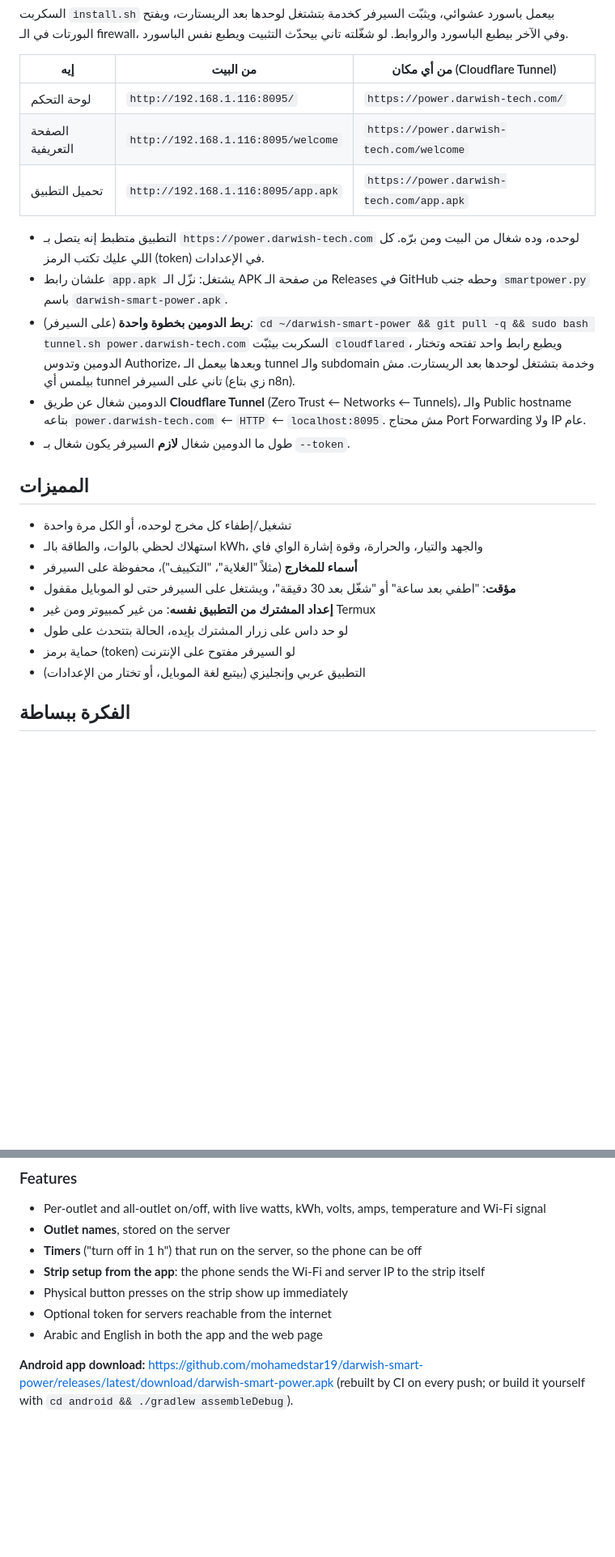
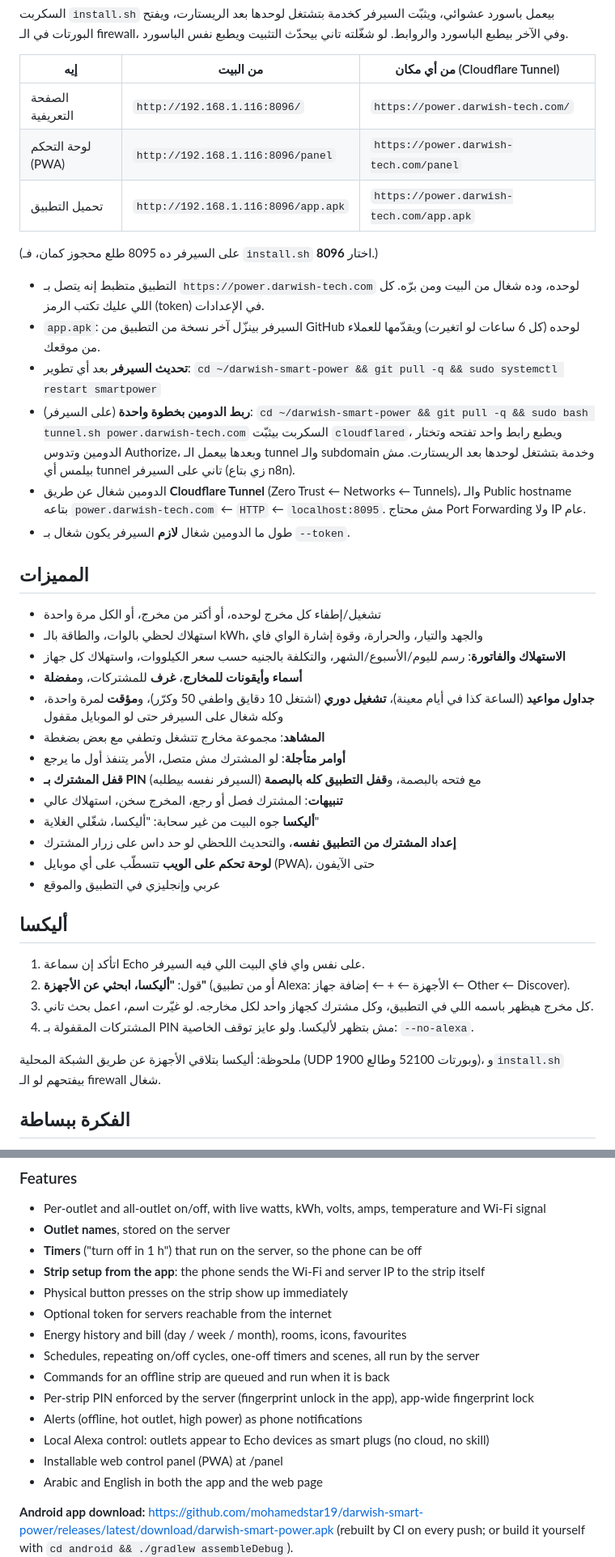
Before and after one commit to mohamedstar19/darwish-smart-power, a Markdown page: README.md, 2 parts joined by grey strips. Shown at 81% size. Rendered like a GitHub page; blank space fills up the shorter version.

Commit message:
README: 2.0 features, Alexa setup, PWA panel and the new API
Co-Authored-By: Claude Opus 5.5 <noreply@anthropic.com>
Claude-Session: https://claude.ai/code/session_01TJDbRZMRAMzbYHtw4XZ2zW

```diff
--- a/README.md
+++ b/README.md
@@ -27,13 +27,16 @@ cd ~ && { [ -d darwish-smart-power ] || git clone https://github.com/mohamedstar
 
 | إيه | من البيت | من أي مكان (Cloudflare Tunnel) |
 |---|---|---|
-| لوحة التحكم | `http://192.168.1.116:8095/` | `https://power.darwish-tech.com/` |
-| الصفحة التعريفية | `http://192.168.1.116:8095/welcome` | `https://power.darwish-tech.com/welcome` |
-| تحميل التطبيق | `http://192.168.1.116:8095/app.apk` | `https://power.darwish-tech.com/app.apk` |
+| الصفحة التعريفية | `http://192.168.1.116:8096/` | `https://power.darwish-tech.com/` |
+| لوحة التحكم (PWA) | `http://192.168.1.116:8096/panel` | `https://power.darwish-tech.com/panel` |
+| تحميل التطبيق | `http://192.168.1.116:8096/app.apk` | `https://power.darwish-tech.com/app.apk` |
+
+(على السيرفر ده 8095 طلع محجوز كمان، فـ `install.sh` اختار **8096**.)
 
 - التطبيق متظبط إنه يتصل بـ `https://power.darwish-tech.com` لوحده، وده شغال من البيت ومن برّه.
   كل اللي عليك تكتب الرمز (token) في الإعدادات.
-- علشان رابط `app.apk` يشتغل: نزّل الـ APK من صفحة الـ Releases في GitHub وحطه جنب `smartpower.py` باسم `darwish-smart-power.apk`.
+- `app.apk`: السيرفر بينزّل آخر نسخة من التطبيق من GitHub لوحده (كل 6 ساعات لو اتغيرت) ويقدّمها للعملاء من موقعك.
+- **تحديث السيرفر** بعد أي تطوير: `cd ~/darwish-smart-power && git pull -q && sudo systemctl restart smartpower`
 - **ربط الدومين بخطوة واحدة** (على السيرفر):
   `cd ~/darwish-smart-power && git pull -q && sudo bash tunnel.sh power.darwish-tech.com`
   السكربت بيثبّت `cloudflared`، ويطبع رابط واحد تفتحه وتختار الدومين وتدوس Authorize، وبعدها بيعمل الـ tunnel
@@ -44,14 +47,28 @@ cd ~ && { [ -d darwish-smart-power ] || git clone https://github.com/mohamedstar
 
 ## المميزات
 
-- تشغيل/إطفاء كل مخرج لوحده، أو الكل مرة واحدة
+- تشغيل/إطفاء كل مخرج لوحده، أو أكتر من مخرج، أو الكل مرة واحدة
 - استهلاك لحظي بالوات، والطاقة بالـ kWh، والجهد والتيار، والحرارة، وقوة إشارة الواي فاي
-- **أسماء للمخارج** (مثلاً "الغلاية"، "التكييف")، محفوظة على السيرفر
-- **مؤقت**: "اطفي بعد ساعة" أو "شغّل بعد 30 دقيقة"، ويشتغل على السيرفر حتى لو الموبايل مقفول
-- **إعداد المشترك من التطبيق نفسه**: من غير كمبيوتر ومن غير Termux
-- لو حد داس على زرار المشترك بإيده، الحالة بتتحدث على طول
-- حماية برمز (token) لو السيرفر مفتوح على الإنترنت
-- التطبيق عربي وإنجليزي (بيتبع لغة الموبايل، أو تختار من الإعدادات)
+- **الاستهلاك والفاتورة**: رسم لليوم/الأسبوع/الشهر، والتكلفة بالجنيه حسب سعر الكيلووات، واستهلاك كل جهاز
+- **أسماء وأيقونات للمخارج**، **غرف** للمشتركات، و**مفضلة**
+- **جداول مواعيد** (الساعة كذا في أيام معينة)، **تشغيل دوري** (اشتغل 10 دقايق واطفي 50 وكرّر)، و**مؤقت** لمرة واحدة، وكله شغال على السيرفر حتى لو الموبايل مقفول
+- **المشاهد**: مجموعة مخارج تتشغل وتطفي مع بعض بضغطة
+- **أوامر متأجلة**: لو المشترك مش متصل، الأمر يتنفذ أول ما يرجع
+- **قفل المشترك بـ PIN** (السيرفر نفسه بيطلبه) مع فتحه بالبصمة، و**قفل التطبيق كله بالبصمة**
+- **تنبيهات**: المشترك فصل أو رجع، المخرج سخن، استهلاك عالي
+- **أليكسا** جوه البيت من غير سحابة: "أليكسا، شغّلي الغلاية"
+- **إعداد المشترك من التطبيق نفسه**، والتحديث اللحظي لو حد داس على زرار المشترك
+- **لوحة تحكم على الويب** تتسطّب على أي موبايل (PWA)، حتى الآيفون
+- عربي وإنجليزي في التطبيق والموقع
+
+## أليكسا
+
+1. اتأكد إن سماعة Echo على نفس واي فاي البيت اللي فيه السيرفر.
+2. قول: **"أليكسا، ابحثي عن الأجهزة"** (أو من تطبيق Alexa: الأجهزة ← + ← إضافة جهاز ← Other ← Discover).
+3. كل مخرج هيظهر باسمه اللي في التطبيق، وكل مشترك كجهاز واحد لكل مخارجه. لو غيّرت اسم، اعمل بحث تاني.
+4. المشتركات المقفولة بـ PIN مش بتظهر لأليكسا. ولو عايز توقف الخاصية: `--no-alexa`.
+
+ملحوظة: أليكسا بتلاقي الأجهزة عن طريق الشبكة المحلية (UDP 1900 وبورتات 52100 وطالع)، و`install.sh` بيفتحهم لو الـ firewall شغال.
 
 ## الفكرة ببساطة
 
@@ -139,6 +156,13 @@ a one-file Python server with a built-in web page, plus a native Android app.
 - **Strip setup from the app**: the phone sends the Wi-Fi and server IP to the strip itself
 - Physical button presses on the strip show up immediately
 - Optional token for servers reachable from the internet
+- Energy history and bill (day / week / month), rooms, icons, favourites
+- Schedules, repeating on/off cycles, one-off timers and scenes, all run by the server
+- Commands for an offline strip are queued and run when it is back
+- Per-strip PIN enforced by the server (fingerprint unlock in the app), app-wide fingerprint lock
+- Alerts (offline, hot outlet, high power) as phone notifications
+- Local Alexa control: outlets appear to Echo devices as smart plugs (no cloud, no skill)
+- Installable web control panel (PWA) at /panel
 - Arabic and English in both the app and the web page
 
 **Android app download:** https://github.com/mohamedstar19/darwish-smart-power/releases/latest/download/darwish-smart-power.apk
```
Also changed, not shown: other parts of README.md (+9 -2 lines).
